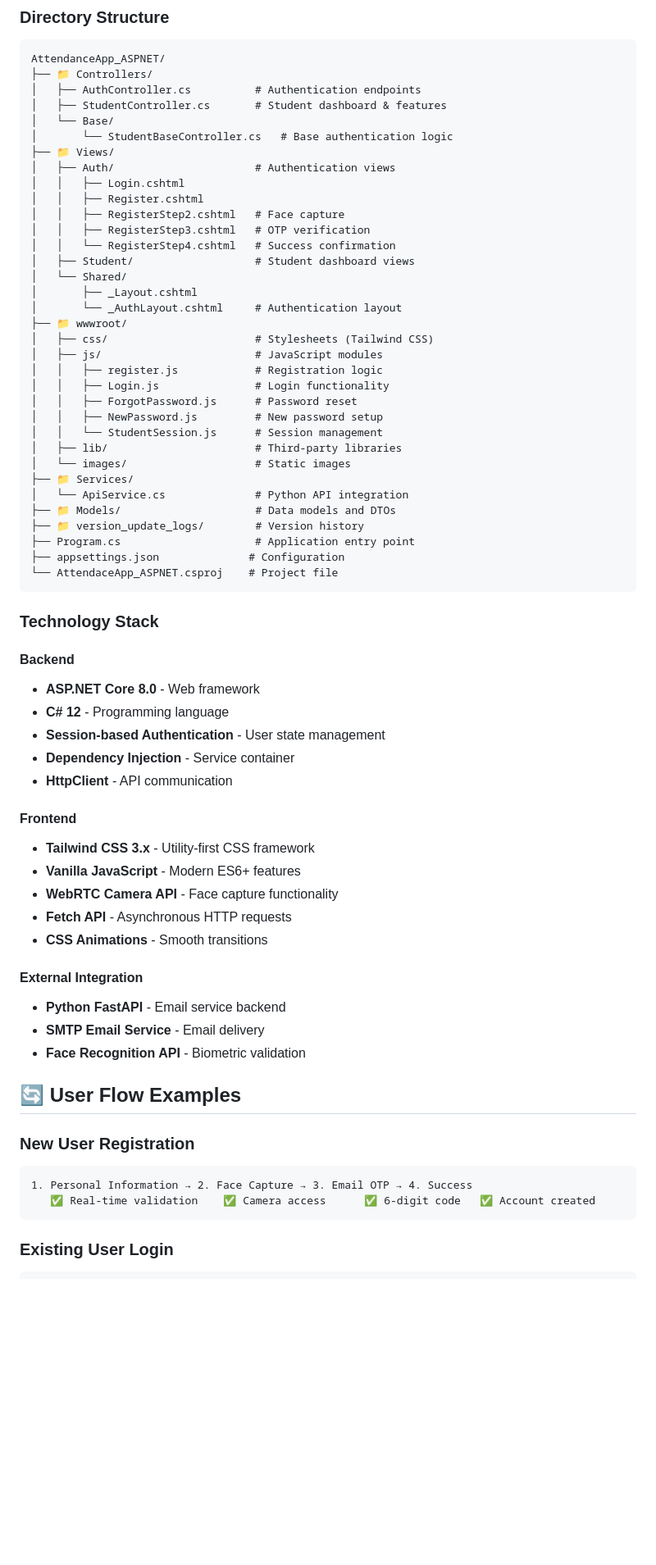
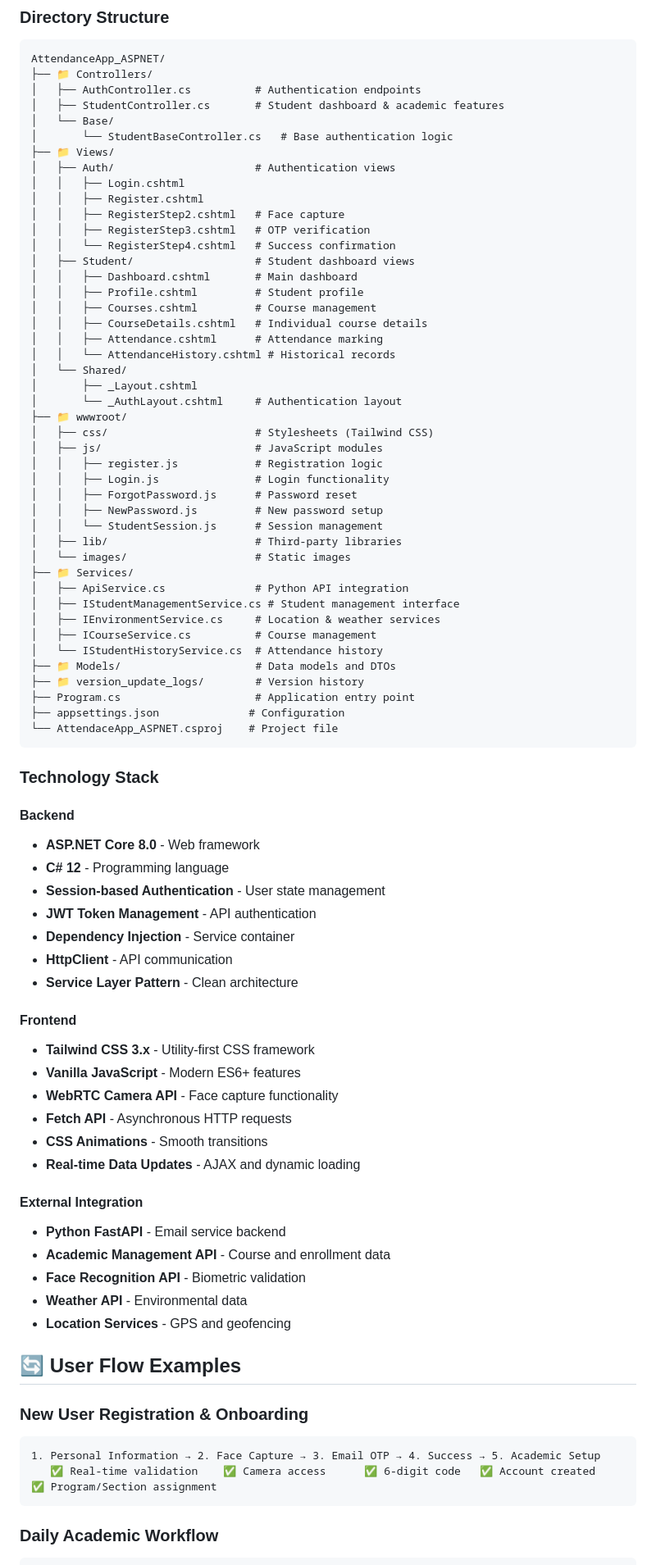
Before and after one commit to MaChewwwww/AttendanceApp_ASPNET, a Markdown page: README.md, the part around one of its changes. Shown at 82% size. Rendered like a GitHub page; blank space fills up the shorter version.

````diff
--- a/README.md
+++ b/README.md
@@ -114,7 +137,7 @@ The application automatically redirects to `/Auth/Register` for new users.
 AttendanceApp_ASPNET/
 ├── 📁 Controllers/
 │   ├── AuthController.cs          # Authentication endpoints
-│   ├── StudentController.cs       # Student dashboard & features
+│   ├── StudentController.cs       # Student dashboard & academic features
 │   └── Base/
 │       └── StudentBaseController.cs   # Base authentication logic
 ├── 📁 Views/
@@ -125,6 +148,12 @@ AttendanceApp_ASPNET/
 │   │   ├── RegisterStep3.cshtml   # OTP verification
 │   │   └── RegisterStep4.cshtml   # Success confirmation
 │   ├── Student/                   # Student dashboard views
+│   │   ├── Dashboard.cshtml       # Main dashboard
+│   │   ├── Profile.cshtml         # Student profile
+│   │   ├── Courses.cshtml         # Course management
+│   │   ├── CourseDetails.cshtml   # Individual course details
+│   │   ├── Attendance.cshtml      # Attendance marking
+│   │   └── AttendanceHistory.cshtml # Historical records
 │   └── Shared/
 │       ├── _Layout.cshtml
 │       └── _AuthLayout.cshtml     # Authentication layout
@@ -139,7 +168,11 @@ AttendanceApp_ASPNET/
 │   ├── lib/                       # Third-party libraries
 │   └── images/                    # Static images
 ├── 📁 Services/
-│   └── ApiService.cs              # Python API integration
+│   ├── ApiService.cs              # Python API integration
+│   ├── IStudentManagementService.cs # Student management interface
+│   ├── IEnvironmentService.cs     # Location & weather services
+│   ├── ICourseService.cs          # Course management
+│   └── IStudentHistoryService.cs  # Attendance history
 ├── 📁 Models/                     # Data models and DTOs
 ├── 📁 version_update_logs/        # Version history
 ├── Program.cs                     # Application entry point
@@ -153,8 +186,10 @@ AttendanceApp_ASPNET/
 - **ASP.NET Core 8.0** - Web framework
 - **C# 12** - Programming language
 - **Session-based Authentication** - User state management
+- **JWT Token Management** - API authentication
 - **Dependency Injection** - Service container
 - **HttpClient** - API communication
+- **Service Layer Pattern** - Clean architecture
 
 #### Frontend
 - **Tailwind CSS 3.x** - Utility-first CSS framework
@@ -162,19 +197,22 @@ AttendanceApp_ASPNET/
 - **WebRTC Camera API** - Face capture functionality
 - **Fetch API** - Asynchronous HTTP requests
 - **CSS Animations** - Smooth transitions
+- **Real-time Data Updates** - AJAX and dynamic loading
 
 #### External Integration
 - **Python FastAPI** - Email service backend
-- **SMTP Email Service** - Email delivery
+- **Academic Management API** - Course and enrollment data
 - **Face Recognition API** - Biometric validation
+- **Weather API** - Environmental data
+- **Location Services** - GPS and geofencing
 
 ## 🔄 User Flow Examples
 
-### New User Registration
+### New User Registration & Onboarding
 ```
-1. Personal Information → 2. Face Capture → 3. Email OTP → 4. Success
-   ✅ Real-time validation    ✅ Camera access      ✅ 6-digit code   ✅ Account created
+1. Personal Information → 2. Face Capture → 3. Email OTP → 4. Success → 5. Academic Setup
+   ✅ Real-time validation    ✅ Camera access      ✅ 6-digit code   ✅ Account created   ✅ Program/Section assignment
 ```
 
-### Existing User Login
+### Daily Academic Workflow
 ```
````
Also changed, not shown: other parts of README.md (+99 -53 lines), version_update_logs/attendify_aspnet_v1.1.0.md (added, +106 -0 lines).
